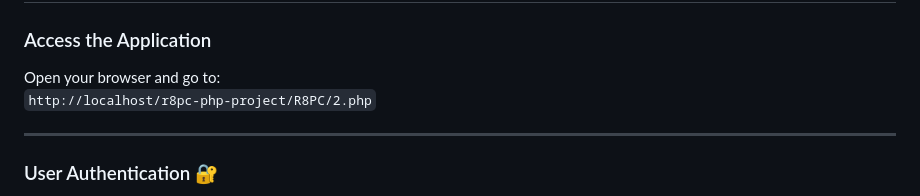
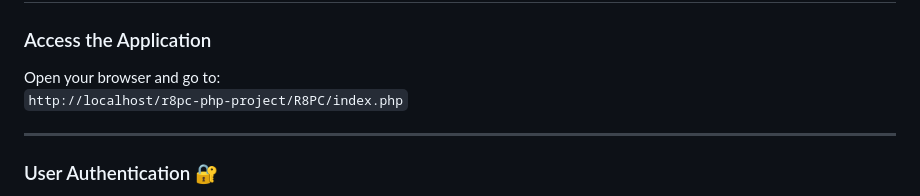
Before and after one commit to AliMortadaAnani/r8pc-web-app, a Markdown page: README.md, the part around the change. Rendered like a GitHub page.

```diff
--- a/README.md
+++ b/README.md
@@ -76,7 +76,7 @@
 ### Access the Application
 
 Open your browser and go to:
-`http://localhost/r8pc-php-project/R8PC/2.php`
+`http://localhost/r8pc-php-project/R8PC/index.php`
 
 ---
 
```
